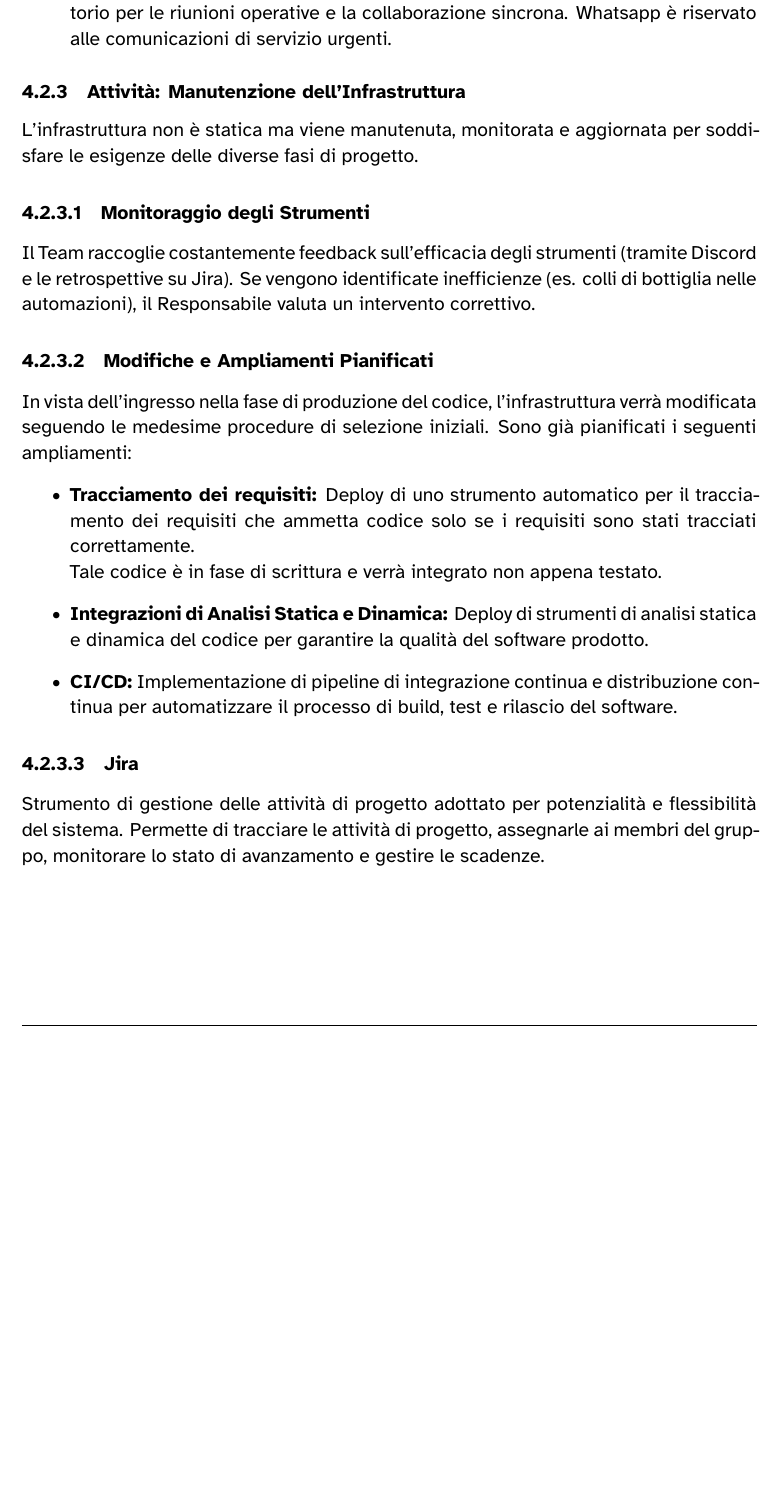
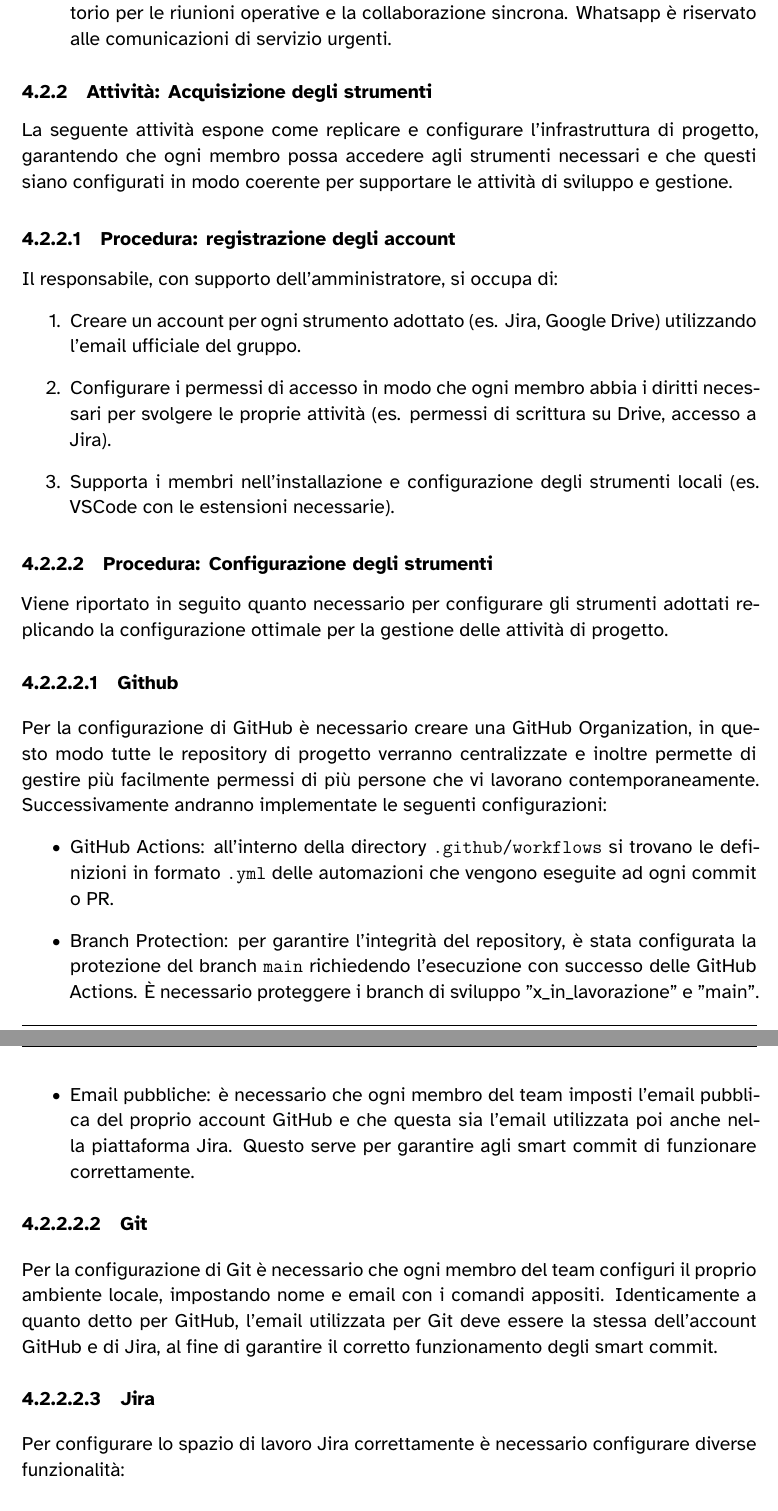
Before and after one commit to 7-ZPUs/Docs, a LaTeX document (2_RTB/NormeDiProgetto.tex): part of page 51 of 68 before the commit and two parts of pages 51 and 52 of 69 after it, the two joined at a grey line, cut so that both start at the same text, the shorter picture padded with empty space. Compiled offline with XeLaTeX.

Commit message:
refactoring processo di infrastruttura

```diff
--- a/2_RTB/NormeDiProgetto.tex
+++ b/2_RTB/NormeDiProgetto.tex
@@ -1825,49 +1823,37 @@ Sulla base dei criteri descritti, il Team ha configurato e documentato la seguen
     \item \textbf{Configurazione:} Discord è designato come ambiente di lavoro ufficiale e obbligatorio per le riunioni operative e la collaborazione sincrona. Whatsapp è riservato alle comunicazioni di servizio urgenti.
 \end{itemize}
 
-\subsubsection{Attività: Manutenzione dell'Infrastruttura}
-L'infrastruttura non è statica ma viene manutenuta, monitorata e aggiornata per soddisfare le esigenze delle diverse fasi di progetto.
-
-\paragraph{Monitoraggio degli Strumenti}
-Il Team raccoglie costantemente feedback sull'efficacia degli strumenti (tramite Discord e le retrospettive su Jira). Se vengono identificate inefficienze (es. colli di bottiglia nelle automazioni), il Responsabile valuta un intervento correttivo.
-
-\paragraph{Modifiche e Ampliamenti Pianificati}
-In vista dell'ingresso nella fase di produzione del codice, l'infrastruttura verrà modificata seguendo le medesime procedure di selezione iniziali. Sono già pianificati i seguenti ampliamenti:
-\begin{itemize}
-    \item \textbf{Tracciamento dei requisiti:} Deploy di uno strumento automatico per il tracciamento dei requisiti che ammetta codice solo se i requisiti sono stati tracciati correttamente.\\ Tale codice è in fase di scrittura e verrà integrato non appena testato.
-    \item \textbf{Integrazioni di Analisi Statica e Dinamica:} Deploy di strumenti di analisi statica e dinamica del codice per garantire la qualità del software prodotto.
-    \item \textbf{CI/CD:} Implementazione di pipeline di integrazione continua e distribuzione continua per automatizzare il processo di build, test e rilascio del software.
-\end{itemize}
-
-% \subsubsection{Attività: Modifiche all'Infrastruttura}
-% L'attività di Modifiche all'Infrastruttura riguarda l'implementazione di
-% modifiche agli strumenti e alle tecnologie utilizzate nel progetto, al fine di
-% migliorarne l'efficienza e l'affidabilità.
-% \paragraph{Procedure di Modifica}
-% Le seguenti procedure guidano il Team nell'implementazione delle modifiche
-% all'infrastruttura di progetto, garantendo un uso coerente ed efficiente delle
-% risorse disponibili.
-% \begin{enumerate}
-%     \item \textbf{Pianificazione delle modifiche:} viene pianificata l'implementazione delle modifiche, definendo gli obiettivi, le risorse necessarie e i tempi di esecuzione.
-%     \item \textbf{Implementazione delle modifiche:} le modifiche vengono implementate secondo la pianificazione stabilita e seguendo le stesse norme descritte in \ref{implementazioneInfrastruttura} e \ref{creazioneInfrastruttura}.
-%     \item \textbf{Verifica delle modifiche:} viene effettuata una verifica delle modifiche per garantire che siano state implementate correttamente e che abbiano raggiunto gli obiettivi prefissati.
-% \end{enumerate}
-
-% \paragraph{Strumenti}
-% Gli strumenti adottati per l'implementazione delle modifiche all'infrastruttura
-% di progetto sono i seguenti.
-% \begin{itemize}
-%     \item \textbf{Jira:} Utilizzato per tracciare le attività di modifica e monitorare lo stato di avanzamento.
-%     \item \textbf{GitHub:} Utilizzato per gestire i branch o repository di testing degli strumenti e per la documentazione di questi ultimi.
-% \end{itemize}
-
-\paragraph{Jira} \label{Jira}
-Strumento di gestione delle attività di progetto adottato per potenzialità e
-flessibilità del sistema. Permette di tracciare le attività di progetto,
-assegnarle ai membri del gruppo, monitorare lo stato di avanzamento e gestire
-le scadenze.\\
-
-\subparagraph{Automation}\label{JiraAutomation}
+\subsubsection{Attività: Acquisizione degli strumenti}\label{creazioneInfrastruttura}
+La seguente attività espone come replicare e configurare l'infrastruttura di progetto, garantendo che ogni membro possa accedere agli strumenti necessari e che questi siano configurati in modo coerente per supportare le attività di sviluppo e gestione.
+\paragraph{Procedura: registrazione degli account}
+Il responsabile, con supporto dell'amministratore, si occupa di:
+\begin{enumerate}
+    \item Creare un account per ogni strumento adottato (es. Jira, Google Drive) utilizzando l'email ufficiale del gruppo.
+    \item Configurare i permessi di accesso in modo che ogni membro abbia i diritti necessari per svolgere le proprie attività (es. permessi di scrittura su Drive, accesso a Jira).
+    \item Supporta i membri nell'installazione e configurazione degli strumenti locali (es. VSCode con le estensioni necessarie).
+\end{enumerate}
+
+\paragraph{Procedura: Configurazione degli strumenti}
+Viene riportato in seguito quanto necessario per configurare gli strumenti adottati replicando la configurazione ottimale per la gestione delle attività di progetto.
+
+\subparagraph{Github}
+Per la configurazione di GitHub è necessario creare una GitHub Organization, in questo modo tutte le repository di progetto
+verranno centralizzate e inoltre permette di gestire più facilmente permessi di più persone che vi lavorano contemporaneamente.
+Successivamente andranno implementate le seguenti configurazioni:
+\begin{itemize}
+    \item GitHub Actions: all'interno della directory \texttt{.github/workflows} si trovano le definizioni in formato \texttt{.yml} delle automazioni che vengono eseguite ad ogni commit o PR.
+    \item Branch Protection: per garantire l'integrità del repository, è stata configurata la protezione del branch \texttt{main} richiedendo l'esecuzione con successo delle GitHub Actions. \`E necessario proteggere i branch di sviluppo "x\_in\_lavorazione" e "main".
+    \item Email pubbliche: è necessario che ogni membro del team imposti l'email pubblica del proprio account GitHub e che questa sia l'email utilizzata poi anche nella piattaforma Jira. Questo serve per garantire agli smart commit di funzionare correttamente.
+\end{itemize}
+
+\subparagraph{Git}
+Per la configurazione di Git è necessario che ogni membro del team configuri il proprio ambiente locale, impostando nome e email con i comandi appositi.
+Identicamente a quanto detto per GitHub, l'email utilizzata per Git deve essere la stessa dell'account GitHub e di Jira, al fine di garantire il corretto funzionamento degli smart commit.
+
+\subparagraph{Jira} \label{conf_jira}
+Per configurare lo spazio di lavoro Jira correttamente è necessario configurare diverse funzionalità: \\
+
+\textbf{Automazioni}\label{JiraAutomation}
 Il Team ha deciso di adottare alcune automazioni per facilitare la gestione
 delle attività di progetto. Le automazioni attualmente implementate sono:
 \begin{itemize}
```
Also changed, not shown: 2_RTB/NormeDiProgetto.pdf, 2_RTB/NormeDiProgetto.tex (80 more changed lines).
